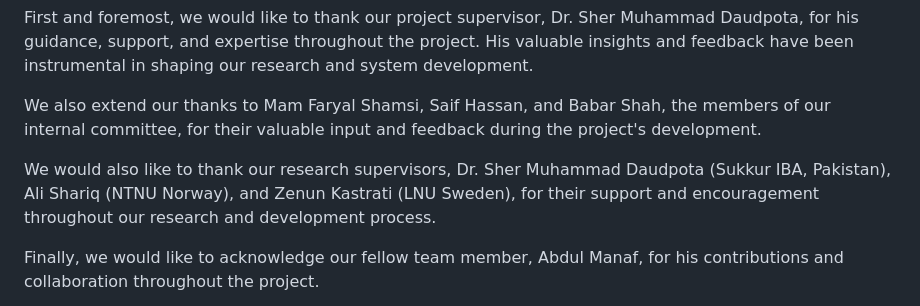
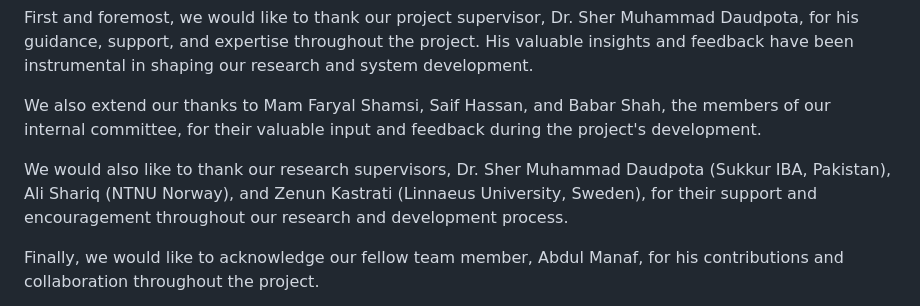
Before and after one commit to ammarlodhi255/pediatric_wrist_abnormality_detection-end-to-end-implementation, a Markdown page: README.md, the part around the change. Rendered like a GitHub page.

```diff
--- a/README.md
+++ b/README.md
@@ -76,7 +76,7 @@ First and foremost, we would like to thank our project supervisor, Dr. Sher Muha
 
 We also extend our thanks to Mam Faryal Shamsi, Saif Hassan, and Babar Shah, the members of our internal committee, for their valuable input and feedback during the project's development.
 
-We would also like to thank our research supervisors, Dr. Sher Muhammad Daudpota (Sukkur IBA, Pakistan), Ali Shariq (NTNU Norway), and Zenun Kastrati (LNU Sweden), for their support and encouragement throughout our research and development process.
+We would also like to thank our research supervisors, Dr. Sher Muhammad Daudpota (Sukkur IBA, Pakistan), Ali Shariq (NTNU Norway), and Zenun Kastrati (Linnaeus University, Sweden), for their support and encouragement throughout our research and development process.
 
 Finally, we would like to acknowledge our fellow team member, Abdul Manaf, for his contributions and collaboration throughout the project.
 
```
